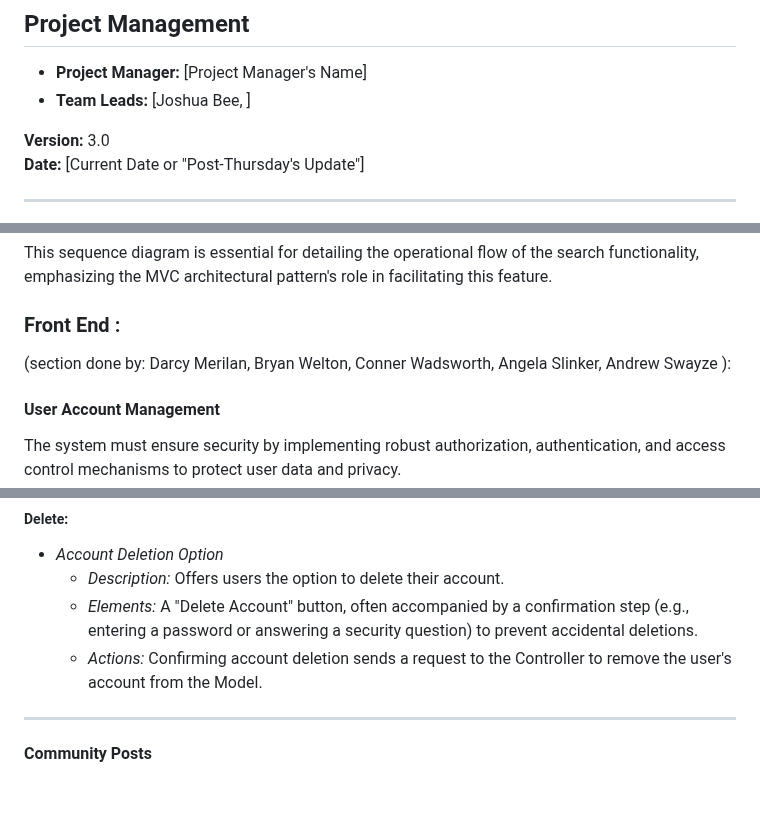
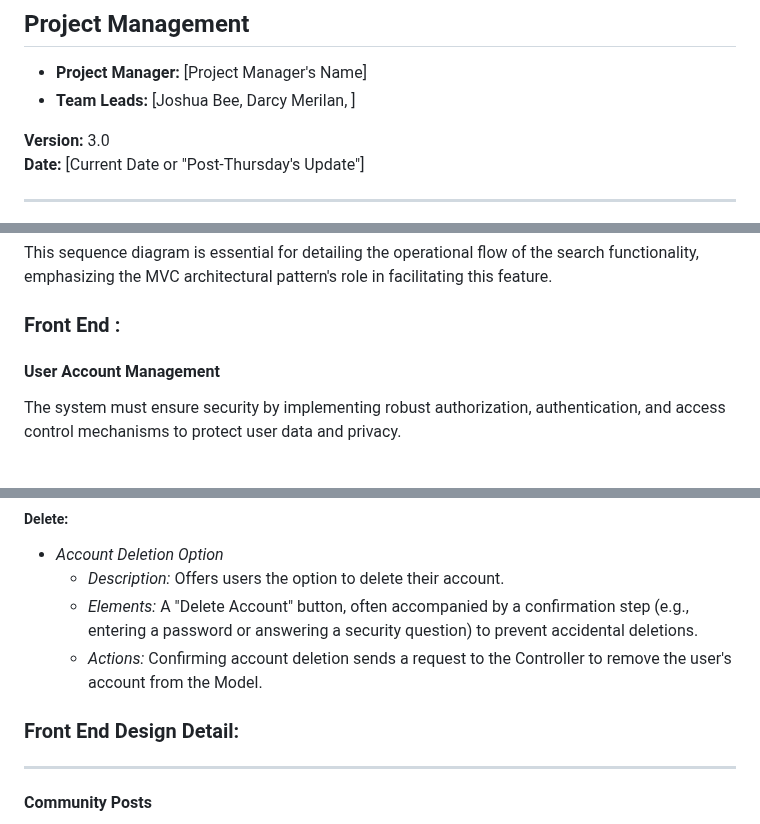
Before and after one commit to byui-cse397/2024WinCSE490PCP, a Markdown page: ProjectManagement/Design/SoftwareDesignDocument.md, 3 parts joined by grey strips. Drawn GitHub-style; blank space fills up the shorter version.

```diff
--- a/ProjectManagement/Design/SoftwareDesignDocument.md
+++ b/ProjectManagement/Design/SoftwareDesignDocument.md
@@ -24,7 +24,7 @@ CSE 490R Special Topics
 
 ## Project Management
 - **Project Manager:** [Project Manager's Name]
-- **Team Leads:** [Joshua Bee, ]
+- **Team Leads:** [Joshua Bee, Darcy Merilan, ]
 
 **Version:** 3.0
 **Date:** [Current Date or "Post-Thursday's Update"]
@@ -617,7 +617,6 @@ Following the data description, the sequence diagram illustrates the interaction
 This sequence diagram is essential for detailing the operational flow of the search functionality, emphasizing the MVC architectural pattern's role in facilitating this feature.
 
 ### Front End :
-(section done by: Darcy Merilan, Bryan Welton, Conner Wadsworth, Angela Slinker, Andrew Swayze ):
 
 
 #### User Account Management
@@ -655,6 +654,7 @@ The user interface elements for account registration, login, profile management,
   - *Description:* Offers users the option to delete their account.
   - *Elements:* A "Delete Account" button, often accompanied by a confirmation step (e.g., entering a password or answering a security question) to prevent accidental deletions.
   - *Actions:* Confirming account deletion sends a request to the Controller to remove the user's account from the Model.
+### Front End Design Detail:
 
 ---
 
```
